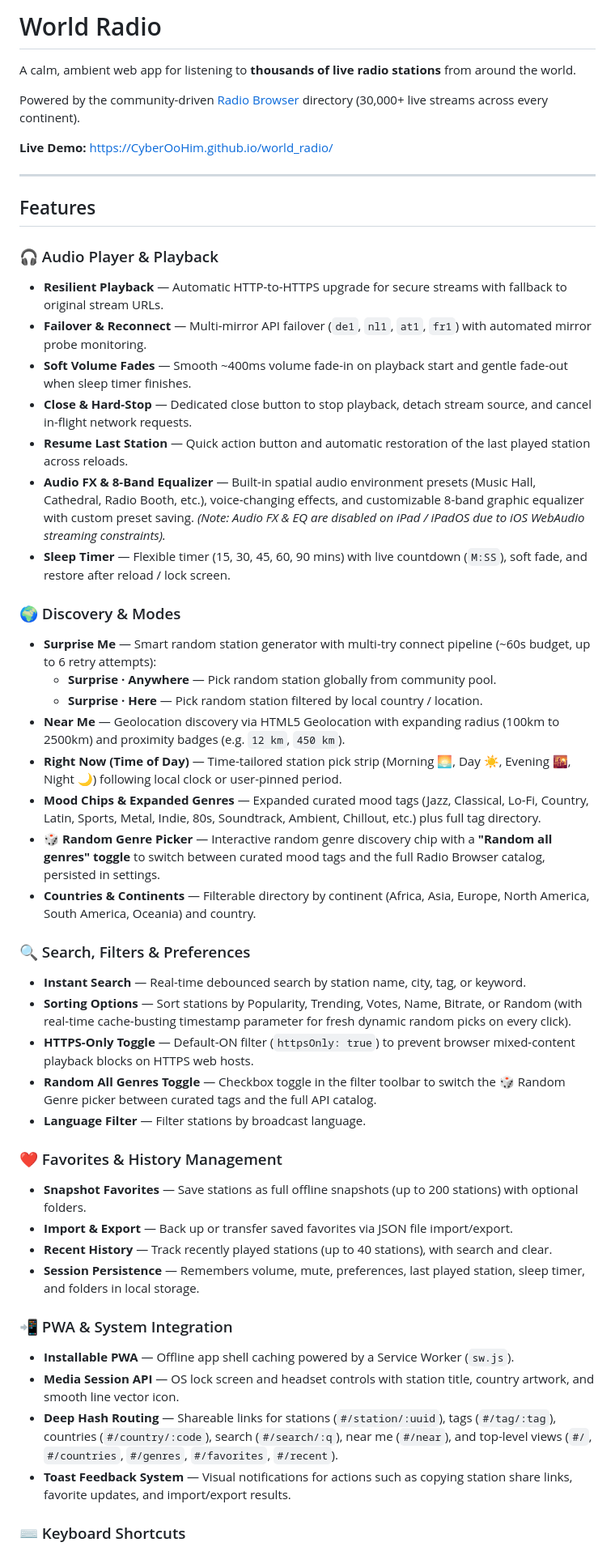
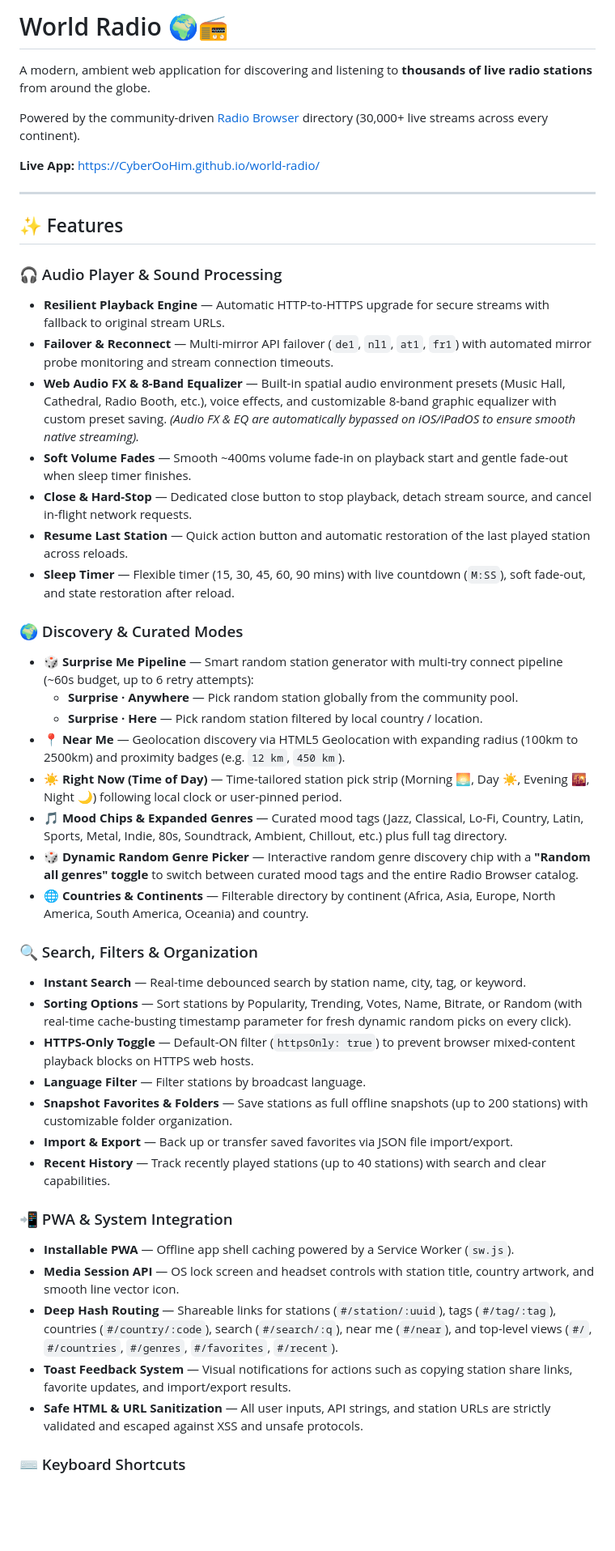
Before and after one commit to CyberOoHim/world-radio, a Markdown page: README.md, the part around one of its changes. Shown at 81% size. Drawn GitHub-style; blank space fills up the shorter version.

Commit message:
docs: update README with comprehensive features and testing guide

```diff
--- a/README.md
+++ b/README.md
@@ -1,51 +1,48 @@
-# World Radio
+# World Radio 🌍📻
 
-A calm, ambient web app for listening to **thousands of live radio stations** from around the world.
+A modern, ambient web application for discovering and listening to **thousands of live radio stations** from around the globe.
 
 Powered by the community-driven [Radio Browser](https://www.radio-browser.info/) directory (30,000+ live streams across every continent).
 
-**Live Demo:** [https://CyberOoHim.github.io/world_radio/](https://CyberOoHim.github.io/world_radio/)
+**Live App:** [https://CyberOoHim.github.io/world-radio/](https://CyberOoHim.github.io/world-radio/)
 
 ---
 
-## Features
+## ✨ Features
 
-### 🎧 Audio Player & Playback
-- **Resilient Playback** — Automatic HTTP-to-HTTPS upgrade for secure streams with fallback to original stream URLs.
-- **Failover & Reconnect** — Multi-mirror API failover (`de1`, `nl1`, `at1`, `fr1`) with automated mirror probe monitoring.
+### 🎧 Audio Player & Sound Processing
+- **Resilient Playback Engine** — Automatic HTTP-to-HTTPS upgrade for secure streams with fallback to original stream URLs.
+- **Failover & Reconnect** — Multi-mirror API failover (`de1`, `nl1`, `at1`, `fr1`) with automated mirror probe monitoring and stream connection timeouts.
+- **Web Audio FX & 8-Band Equalizer** — Built-in spatial audio environment presets (Music Hall, Cathedral, Radio Booth, etc.), voice effects, and customizable 8-band graphic equalizer with custom preset saving. *(Audio FX & EQ are automatically bypassed on iOS/iPadOS to ensure smooth native streaming).*
 - **Soft Volume Fades** — Smooth ~400ms volume fade-in on playback start and gentle fade-out when sleep timer finishes.
 - **Close & Hard-Stop** — Dedicated close button to stop playback, detach stream source, and cancel in-flight network requests.
 - **Resume Last Station** — Quick action button and automatic restoration of the last played station across reloads.
-- **Audio FX & 8-Band Equalizer** — Built-in spatial audio environment presets (Music Hall, Cathedral, Radio Booth, etc.), voice-changing effects, and customizable 8-band graphic equalizer with custom preset saving. *(Note: Audio FX & EQ are disabled on iPad / iPadOS due to iOS WebAudio streaming constraints).*
-- **Sleep Timer** — Flexible timer (15, 30, 45, 60, 90 mins) with live countdown (`M:SS`), soft fade, and restore after reload / lock screen.
+- **Sleep Timer** — Flexible timer (15, 30, 45, 60, 90 mins) with live countdown (`M:SS`), soft fade-out, and state restoration after reload.
 
-### 🌍 Discovery & Modes
-- **Surprise Me** — Smart random station generator with multi-try connect pipeline (~60s budget, up to 6 retry attempts):
-  - **Surprise · Anywhere** — Pick random station globally from community pool.
+### 🌍 Discovery & Curated Modes
+- **🎲 Surprise Me Pipeline** — Smart random station generator with multi-try connect pipeline (~60s budget, up to 6 retry attempts):
+  - **Surprise · Anywhere** — Pick random station globally from the community pool.
   - **Surprise · Here** — Pick random station filtered by local country / location.
-- **Near Me** — Geolocation discovery via HTML5 Geolocation with expanding radius (100km to 2500km) and proximity badges (e.g. `12 km`, `450 km`).
-- **Right Now (Time of Day)** — Time-tailored station pick strip (Morning 🌅, Day ☀️, Evening 🌇, Night 🌙) following local clock or user-pinned period.
-- **Mood Chips & Expanded Genres** — Expanded curated mood tags (Jazz, Classical, Lo-Fi, Country, Latin, Sports, Metal, Indie, 80s, Soundtrack, Ambient, Chillout, etc.) plus full tag directory.
-- **🎲 Random Genre Picker** — Interactive random genre discovery chip with a **"Random all genres" toggle** to switch between curated mood tags and the full Radio Browser catalog, persisted in settings.
-- **Countries & Continents** — Filterable directory by continent (Africa, Asia, Europe, North America, South America, Oceania) and country.
+- **📍 Near Me** — Geolocation discovery via HTML5 Geolocation with expanding radius (100km to 2500km) and proximity badges (e.g. `12 km`, `450 km`).
+- **☀️ Right Now (Time of Day)** — Time-tailored station pick strip (Morning 🌅, Day ☀️, Evening 🌇, Night 🌙) following local clock or user-pinned period.
+- **🎵 Mood Chips & Expanded Genres** — Curated mood tags (Jazz, Classical, Lo-Fi, Country, Latin, Sports, Metal, Indie, 80s, Soundtrack, Ambient, Chillout, etc.) plus full tag directory.
+- **🎲 Dynamic Random Genre Picker** — Interactive random genre discovery chip with a **"Random all genres" toggle** to switch between curated mood tags and the entire Radio Browser catalog.
+- **🌐 Countries & Continents** — Filterable directory by continent (Africa, Asia, Europe, North America, South America, Oceania) and country.
 
-### 🔍 Search, Filters & Preferences
+### 🔍 Search, Filters & Organization
 - **Instant Search** — Real-time debounced search by station name, city, tag, or keyword.
 - **Sorting Options** — Sort stations by Popularity, Trending, Votes, Name, Bitrate, or Random (with real-time cache-busting timestamp parameter for fresh dynamic random picks on every click).
 - **HTTPS-Only Toggle** — Default-ON filter (`httpsOnly: true`) to prevent browser mixed-content playback blocks on HTTPS web hosts.
-- **Random All Genres Toggle** — Checkbox toggle in the filter toolbar to switch the 🎲 Random Genre picker between curated tags and the full API catalog.
 - **Language Filter** — Filter stations by broadcast language.
-
-### ❤️ Favorites & History Management
-- **Snapshot Favorites** — Save stations as full offline snapshots (up to 200 stations) with optional folders.
+- **Snapshot Favorites & Folders** — Save stations as full offline snapshots (up to 200 stations) with customizable folder organization.
 - **Import & Export** — Back up or transfer saved favorites via JSON file import/export.
-- **Recent History** — Track recently played stations (up to 40 stations), with search and clear.
-- **Session Persistence** — Remembers volume, mute, preferences, last played station, sleep timer, and folders in local storage.
+- **Recent History** — Track recently played stations (up to 40 stations) with search and clear capabilities.
 
 ### 📲 PWA & System Integration
 - **Installable PWA** — Offline app shell caching powered by a Service Worker (`sw.js`).
 - **Media Session API** — OS lock screen and headset controls with station title, country artwork, and smooth line vector icon.
 - **Deep Hash Routing** — Shareable links for stations (`#/station/:uuid`), tags (`#/tag/:tag`), countries (`#/country/:code`), search (`#/search/:q`), near me (`#/near`), and top-level views (`#/`, `#/countries`, `#/genres`, `#/favorites`, `#/recent`).
 - **Toast Feedback System** — Visual notifications for actions such as copying station share links, favorite updates, and import/export results.
+- **Safe HTML & URL Sanitization** — All user inputs, API strings, and station URLs are strictly validated and escaped against XSS and unsafe protocols.
 
 ### ⌨️ Keyboard Shortcuts
```
Also changed, not shown: other parts of README.md (+23 -13 lines).
